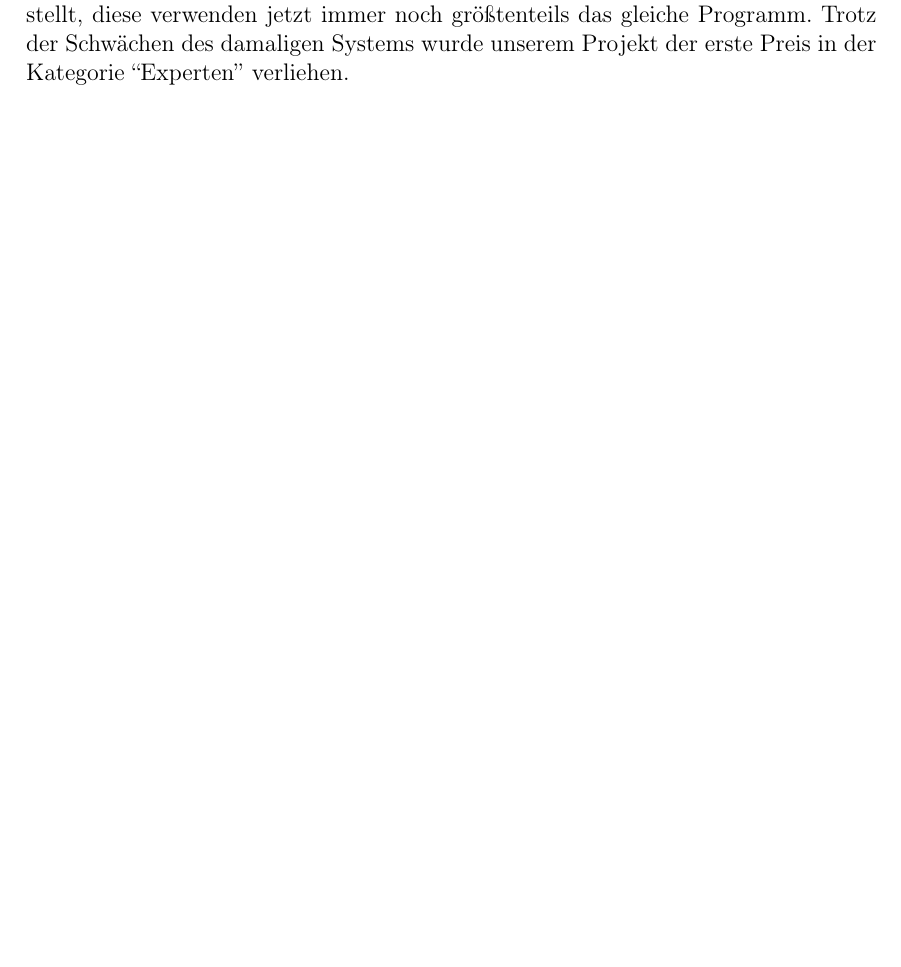
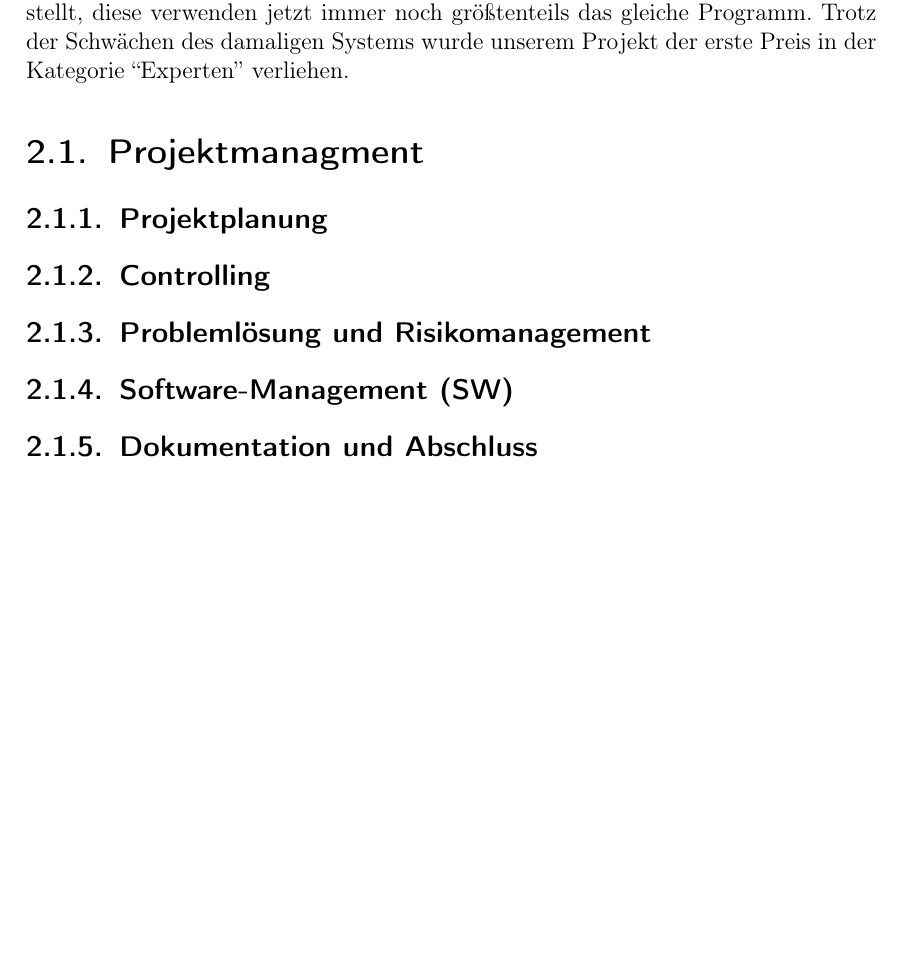
Before and after one commit to LenderSchlender/SwarmBots, a LaTeX thesis (diplomarbeit/2425_DA_SwarmBots.tex, which reads diplomarbeit/Vorgeschichte.tex): part of page 7 of 58, cut so that both start at the same text, the shorter picture padded with empty space. Compiled offline with pdfLaTeX.

Commit message:
Projektmanagment und subkategorien hinzugefügt vorgeschichte

```diff
--- a/diplomarbeit/Vorgeschichte.tex
+++ b/diplomarbeit/Vorgeschichte.tex
@@ -20,3 +20,16 @@ Trotz der Schwächen des damaligen Systems wurde unserem Projekt
 der erste Preis in der Kategorie ``Experten'' verliehen.
 
 % TODO Bilder zur Projektwoche
+
+\section{Projektmanagment}
+\label{subsec:projektmanagment}
+%
+\subsection{Projektplanung}
+%
+\subsection{Controlling}
+%
+\subsection{Problemlösung und Risikomanagement}
+%
+\subsection{Software-Management (SW)}
+%
+\subsection{Dokumentation und Abschluss}
```
